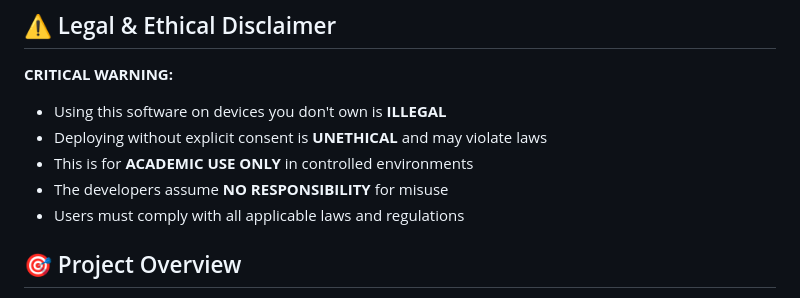
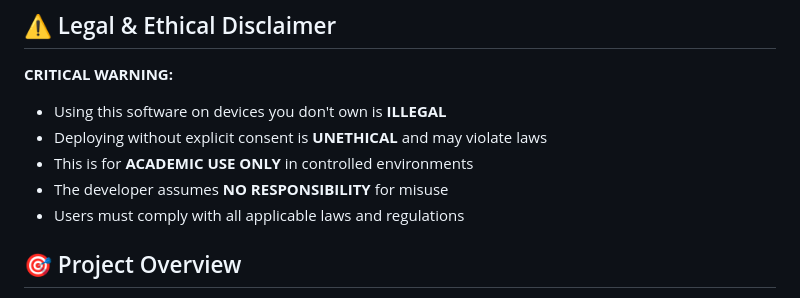
Before and after one commit to maorm36/Android-Keylogger-Educational-Research-Project, a Markdown page: README.md, the part around the change. Drawn GitHub-style.

```diff
--- a/README.md
+++ b/README.md
@@ -15,7 +15,7 @@ It is designed for:
 - Using this software on devices you don't own is **ILLEGAL**
 - Deploying without explicit consent is **UNETHICAL** and may violate laws
 - This is for **ACADEMIC USE ONLY** in controlled environments
-- The developers assume **NO RESPONSIBILITY** for misuse
+- The developer assumes **NO RESPONSIBILITY** for misuse
 - Users must comply with all applicable laws and regulations
 
 ## 🎯 Project Overview
```
